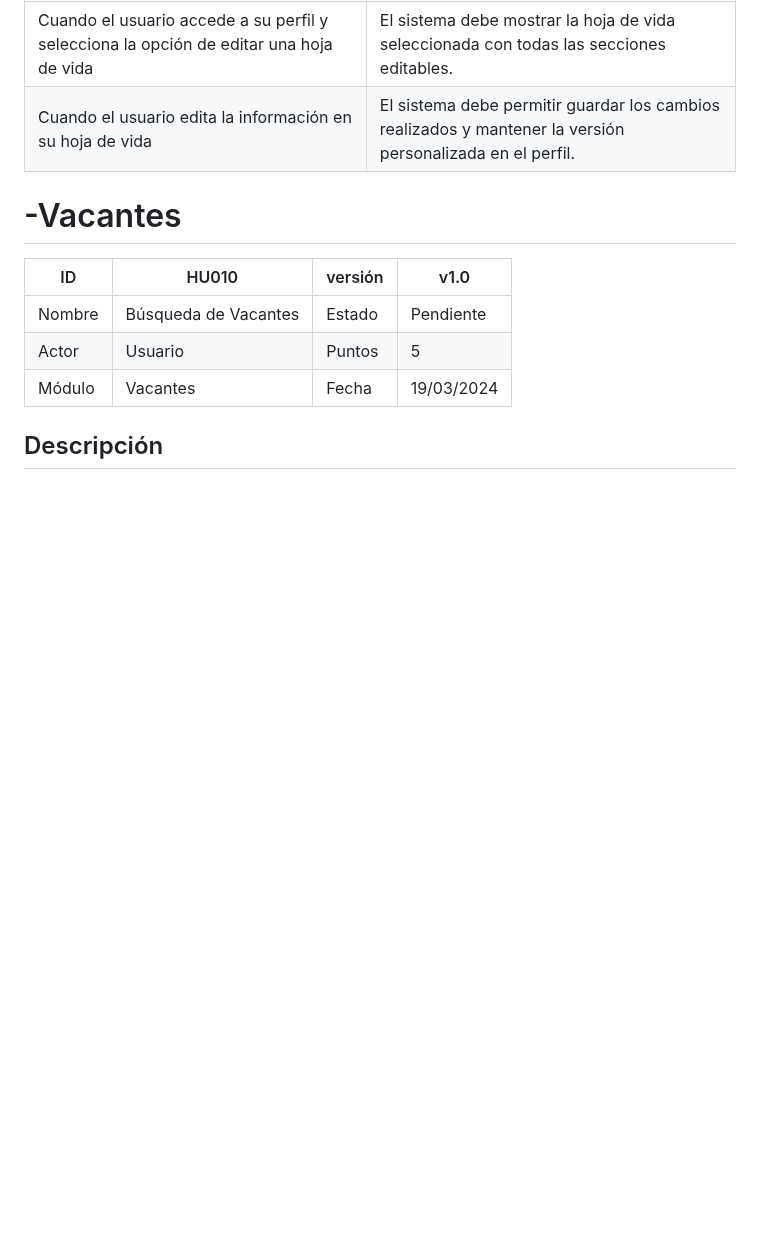
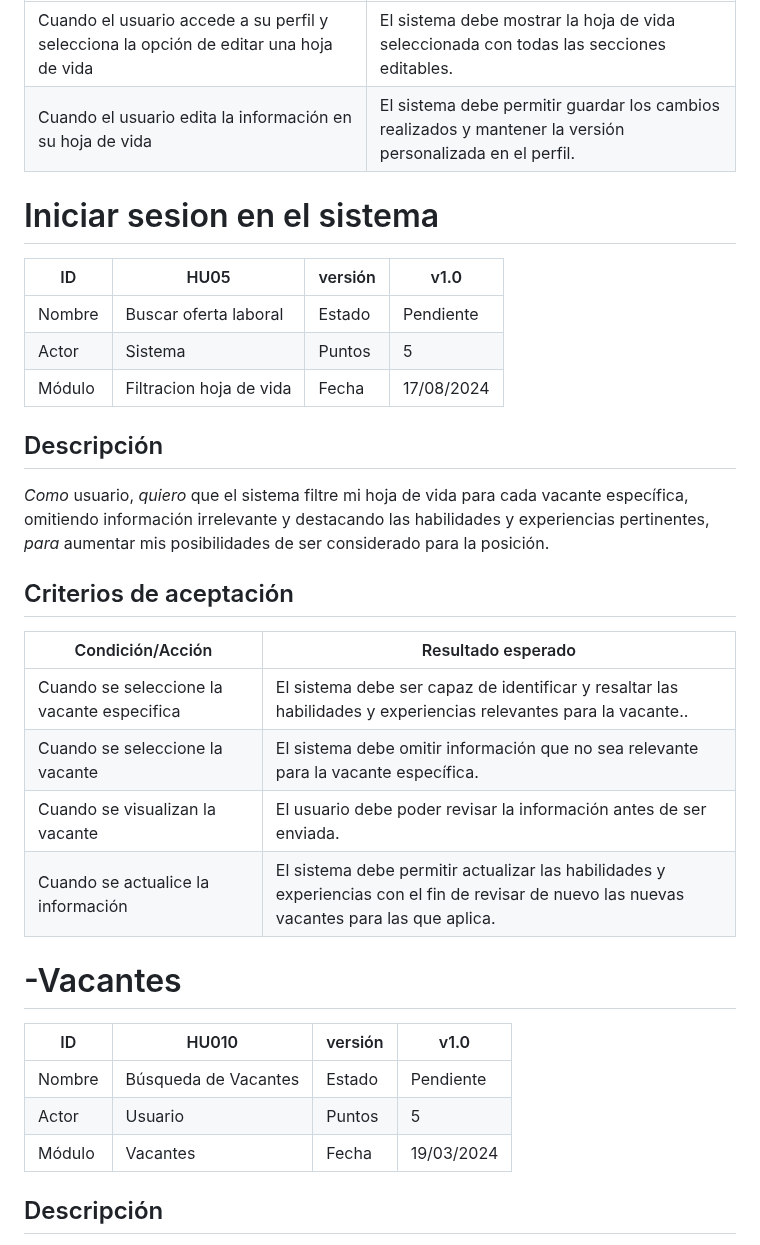
Before and after one commit to nfgarciat/Ing-software, a Markdown page: HistoriasUsuario.md, the part around the change. Drawn GitHub-style; blank space fills up the shorter version.

```diff
--- a/HistoriasUsuario.md
+++ b/HistoriasUsuario.md
@@ -145,6 +145,26 @@ Como usuario, quiero que el sistema funcione de la mejor manera posible y que se
 | Cuando el usuario accede a su perfil y selecciona la opción de editar una hoja de vida | El sistema debe mostrar la hoja de vida seleccionada con todas las secciones editables.                        |
 | Cuando el usuario edita la información en su hoja de vida    | El sistema debe permitir guardar los cambios realizados y mantener la versión personalizada en el perfil.
 
+# Iniciar sesion en el sistema
+
+| ID      | HU05                                           | versión | v1.0        |
+|---------|------------------------------------------------|---------|-------------|
+| Nombre  | Buscar oferta laboral                          | Estado  | Pendiente   |
+| Actor   | Sistema                                        | Puntos  | 5           |
+| Módulo  | Filtracion hoja de vida                        | Fecha   | 17/08/2024  |
+
+## Descripción
+
+*Como* usuario, *quiero* que el sistema filtre mi hoja de vida para cada vacante específica, omitiendo información irrelevante y destacando las habilidades y experiencias pertinentes, *para* aumentar mis posibilidades de ser considerado para la posición.
+
+## Criterios de aceptación
+
+| Condición/Acción                                             | Resultado esperado                                                                                                   |
+|--------------------------------------------------------------|----------------------------------------------------------------------------------------------------------------------|
+|  Cuando se seleccione la vacante especifica | El sistema debe ser capaz de identificar y resaltar las habilidades y experiencias relevantes para la vacante..                        |
+|  Cuando se seleccione la vacante | El sistema debe omitir información que no sea relevante para la vacante específica.                                    |
+| Cuando se visualizan la vacante | El usuario debe poder revisar la información antes de ser enviada.                                                |
+| Cuando se actualice la información | El sistema debe permitir actualizar las habilidades y experiencias con el fin de revisar de nuevo las nuevas vacantes para las que aplica.
 
 # -Vacantes
 
```
